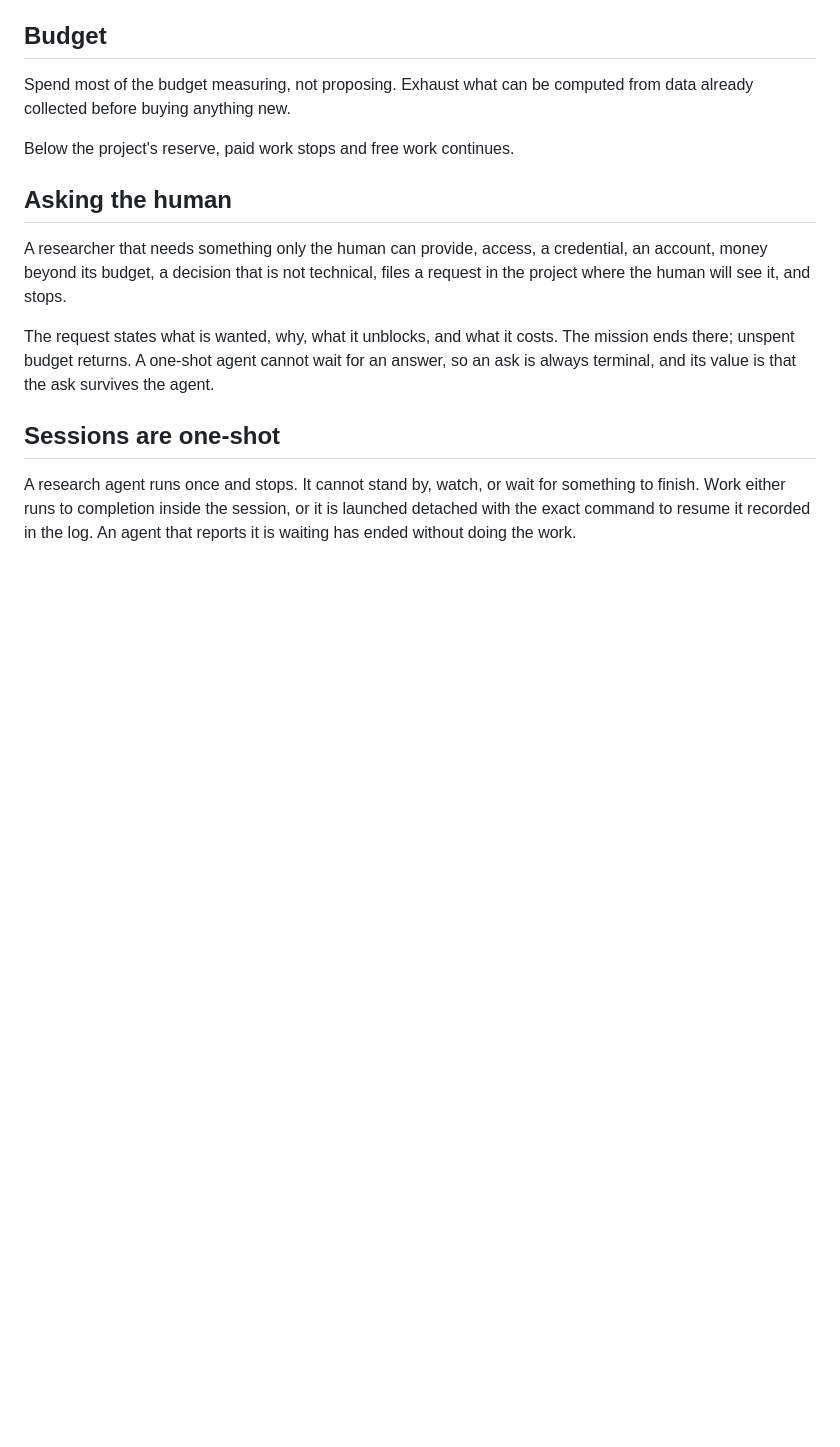
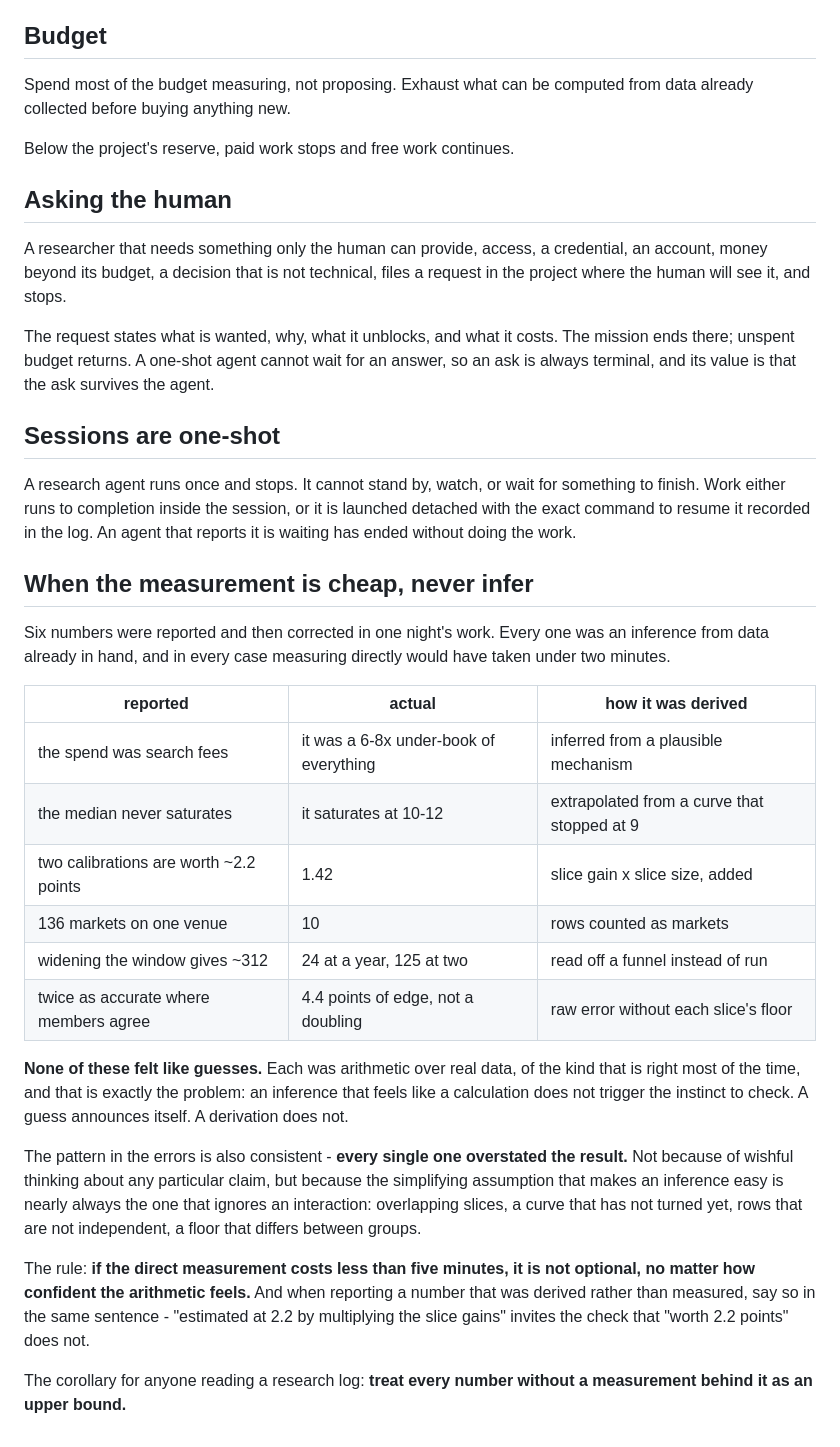
Before and after one commit to Reblexis/agent-evolution, a Markdown page: implementation/researching.md, the part around the change. Drawn GitHub-style; blank space fills up the shorter version.

Commit message:
When the measurement is cheap, never infer
Six numbers reported and corrected in one night, every one an inference
from data already in hand, every one measurable in under two minutes: the
spend cause, the median's saturation, two calibrations' combined worth, a
market count, what widening a filter buys, and a doubling that was 4.4
points of edge.

None felt like guesses - each was arithmetic over real data, the kind that
is right most of the time, which is why an inference that feels like a
calculation does not trigger a check. A guess announces itself; a
derivation does not.

And every one overstated. Not wishful thinking about any claim, but because
the simplifying assumption that makes an inference easy is the one ignoring
an interaction - overlapping slices, a curve that has not turned, rows that
are not independent, a floor that differs between groups.

So: if direct measurement costs under five minutes it is not optional, and
a derived number should say so in the same sentence. For readers of a
research log - treat any number without a measurement behind it as an upper
bound.

```diff
--- a/implementation/researching.md
+++ b/implementation/researching.md
@@ -106,3 +106,39 @@ A research agent runs once and stops. It cannot stand by, watch, or wait for
 something to finish. Work either runs to completion inside the session, or
 it is launched detached with the exact command to resume it recorded in the
 log. An agent that reports it is waiting has ended without doing the work.
+
+## When the measurement is cheap, never infer
+
+Six numbers were reported and then corrected in one night's work. Every one
+was an inference from data already in hand, and in every case measuring
+directly would have taken under two minutes.
+
+| reported | actual | how it was derived |
+|---|---|---|
+| the spend was search fees | it was a 6-8x under-book of everything | inferred from a plausible mechanism |
+| the median never saturates | it saturates at 10-12 | extrapolated from a curve that stopped at 9 |
+| two calibrations are worth ~2.2 points | 1.42 | slice gain x slice size, added |
+| 136 markets on one venue | 10 | rows counted as markets |
+| widening the window gives ~312 | 24 at a year, 125 at two | read off a funnel instead of run |
+| twice as accurate where members agree | 4.4 points of edge, not a doubling | raw error without each slice's floor |
+
+**None of these felt like guesses.** Each was arithmetic over real data, of
+the kind that is right most of the time, and that is exactly the problem:
+an inference that feels like a calculation does not trigger the instinct to
+check. A guess announces itself. A derivation does not.
+
+The pattern in the errors is also consistent - **every single one
+overstated the result.** Not because of wishful thinking about any
+particular claim, but because the simplifying assumption that makes an
+inference easy is nearly always the one that ignores an interaction:
+overlapping slices, a curve that has not turned yet, rows that are not
+independent, a floor that differs between groups.
+
+The rule: **if the direct measurement costs less than five minutes, it is
+not optional, no matter how confident the arithmetic feels.** And when
+reporting a number that was derived rather than measured, say so in the
+same sentence - "estimated at 2.2 by multiplying the slice gains" invites
+the check that "worth 2.2 points" does not.
+
+The corollary for anyone reading a research log: **treat every number
+without a measurement behind it as an upper bound.**
```
